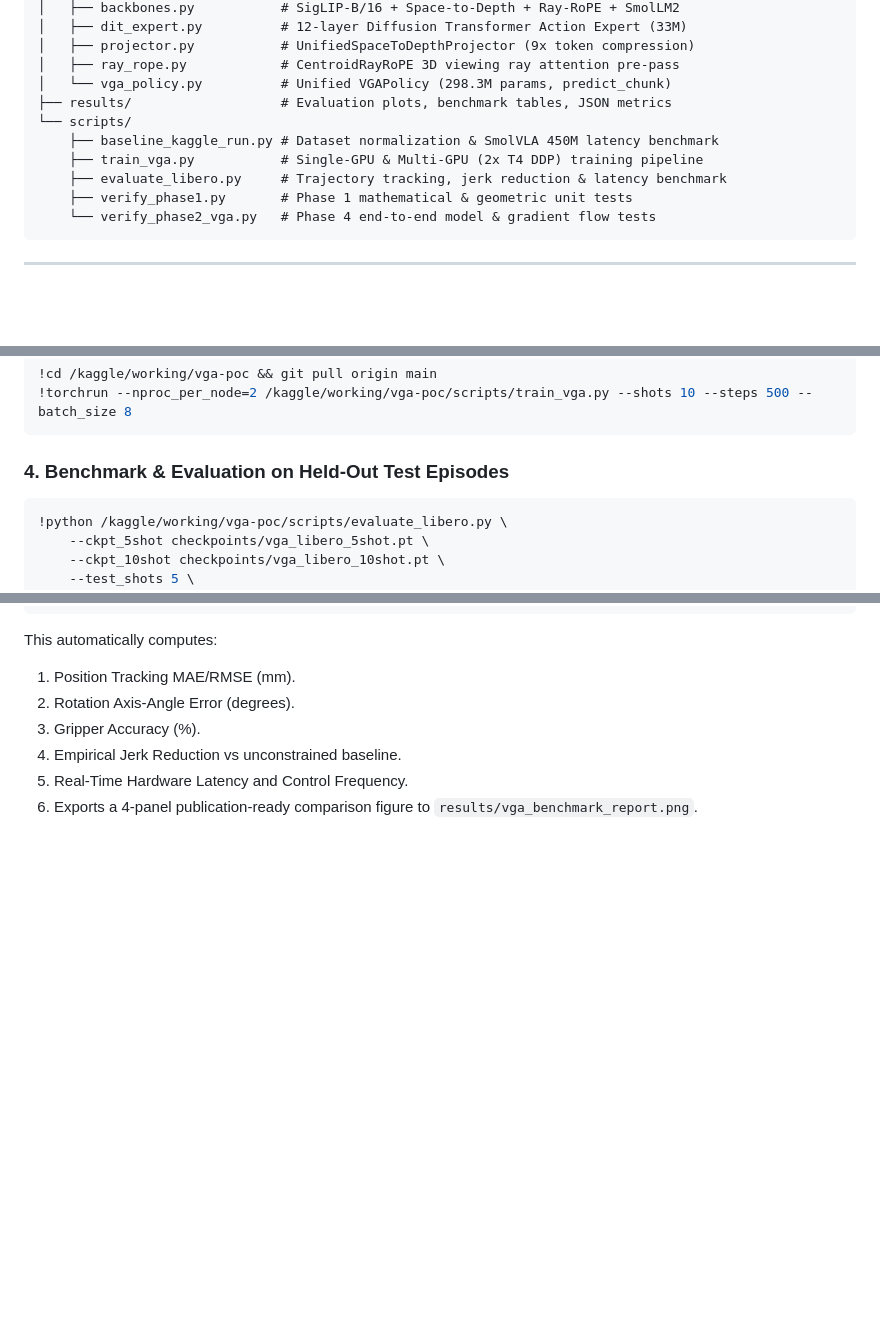
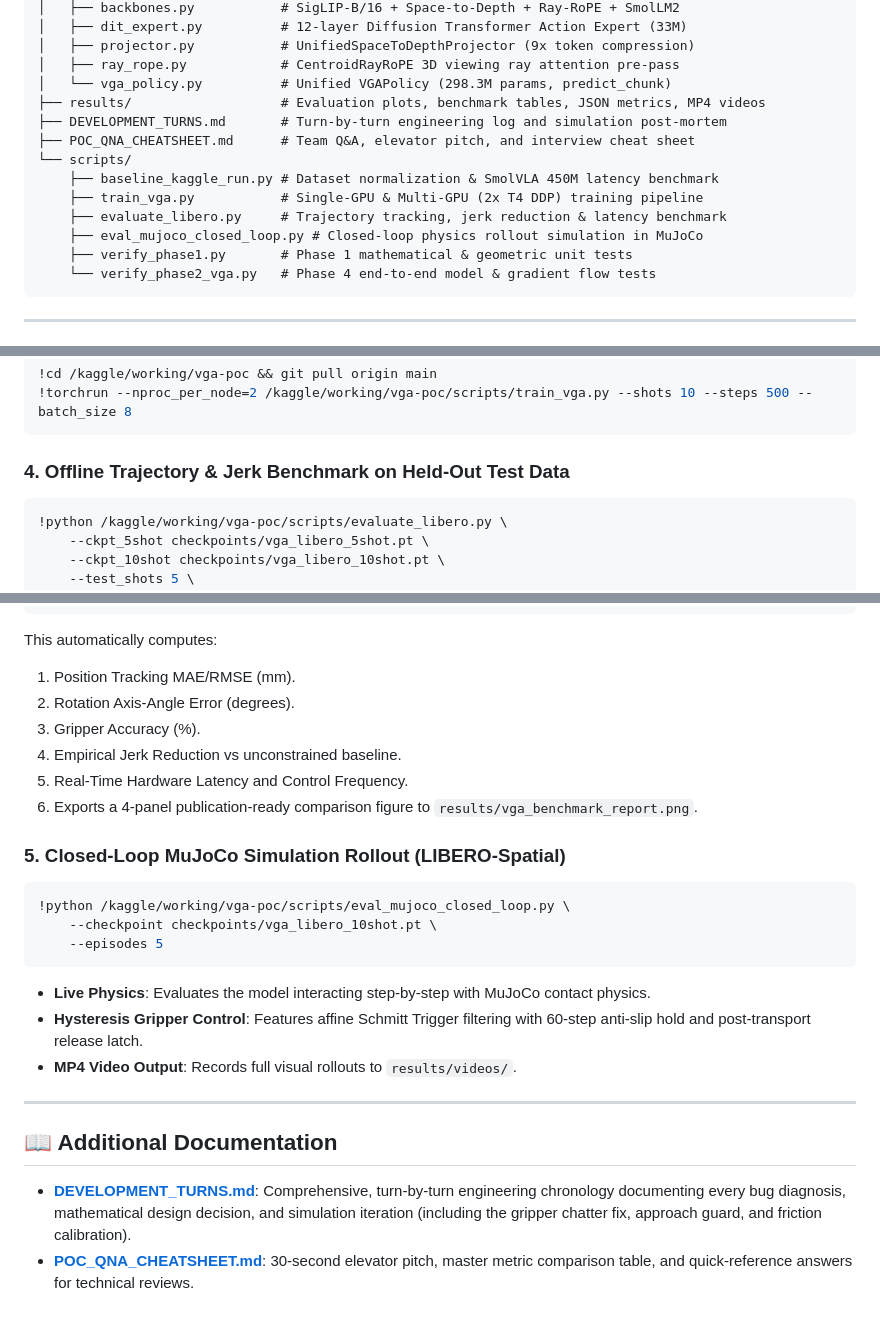
Before and after one commit to Arkz-Deepak/vga-poc, a Markdown page: README.md, 3 parts joined by grey strips. Rendered like a GitHub page; blank space fills up the shorter version.

Commit message:
docs: add comprehensive development turns log and simulation post-mortem

````diff
--- a/README.md
+++ b/README.md
@@ -79,11 +79,14 @@ vga-poc/
 │   ├── projector.py           # UnifiedSpaceToDepthProjector (9x token compression)
 │   ├── ray_rope.py            # CentroidRayRoPE 3D viewing ray attention pre-pass
 │   └── vga_policy.py          # Unified VGAPolicy (298.3M params, predict_chunk)
-├── results/                   # Evaluation plots, benchmark tables, JSON metrics
+├── results/                   # Evaluation plots, benchmark tables, JSON metrics, MP4 videos
+├── DEVELOPMENT_TURNS.md       # Turn-by-turn engineering log and simulation post-mortem
+├── POC_QNA_CHEATSHEET.md      # Team Q&A, elevator pitch, and interview cheat sheet
 └── scripts/
     ├── baseline_kaggle_run.py # Dataset normalization & SmolVLA 450M latency benchmark
     ├── train_vga.py           # Single-GPU & Multi-GPU (2x T4 DDP) training pipeline
     ├── evaluate_libero.py     # Trajectory tracking, jerk reduction & latency benchmark
+    ├── eval_mujoco_closed_loop.py # Closed-loop physics rollout simulation in MuJoCo
     ├── verify_phase1.py       # Phase 1 mathematical & geometric unit tests
     └── verify_phase2_vga.py   # Phase 4 end-to-end model & gradient flow tests
 ```
@@ -113,7 +116,7 @@ python scripts/verify_phase2_vga.py
 !torchrun --nproc_per_node=2 /kaggle/working/vga-poc/scripts/train_vga.py --shots 10 --steps 500 --batch_size 8
 ```
 
-### 4. Benchmark & Evaluation on Held-Out Test Episodes
+### 4. Offline Trajectory & Jerk Benchmark on Held-Out Test Data
 ```bash
 !python /kaggle/working/vga-poc/scripts/evaluate_libero.py \
     --ckpt_5shot checkpoints/vga_libero_5shot.pt \
@@ -128,3 +131,20 @@ This automatically computes:
 4. Empirical Jerk Reduction vs unconstrained baseline.
 5. Real-Time Hardware Latency and Control Frequency.
 6. Exports a 4-panel publication-ready comparison figure to `results/vga_benchmark_report.png`.
+
+### 5. Closed-Loop MuJoCo Simulation Rollout (LIBERO-Spatial)
+```bash
+!python /kaggle/working/vga-poc/scripts/eval_mujoco_closed_loop.py \
+    --checkpoint checkpoints/vga_libero_10shot.pt \
+    --episodes 5
+```
+- **Live Physics**: Evaluates the model interacting step-by-step with MuJoCo contact physics.
+- **Hysteresis Gripper Control**: Features affine Schmitt Trigger filtering with 60-step anti-slip hold and post-transport release latch.
+- **MP4 Video Output**: Records full visual rollouts to `results/videos/`.
+
+---
+
+## 📖 Additional Documentation
+
+- **[DEVELOPMENT_TURNS.md](DEVELOPMENT_TURNS.md)**: Comprehensive, turn-by-turn engineering chronology documenting every bug diagnosis, mathematical design decision, and simulation iteration (including the gripper chatter fix, approach guard, and friction calibration).
+- **[POC_QNA_CHEATSHEET.md](POC_QNA_CHEATSHEET.md)**: 30-second elevator pitch, master metric comparison table, and quick-reference answers for technical reviews.
````
Also changed, not shown: DEVELOPMENT_TURNS.md (added, +212 -0 lines), POC_QNA_CHEATSHEET.md (+16 -0 lines).
